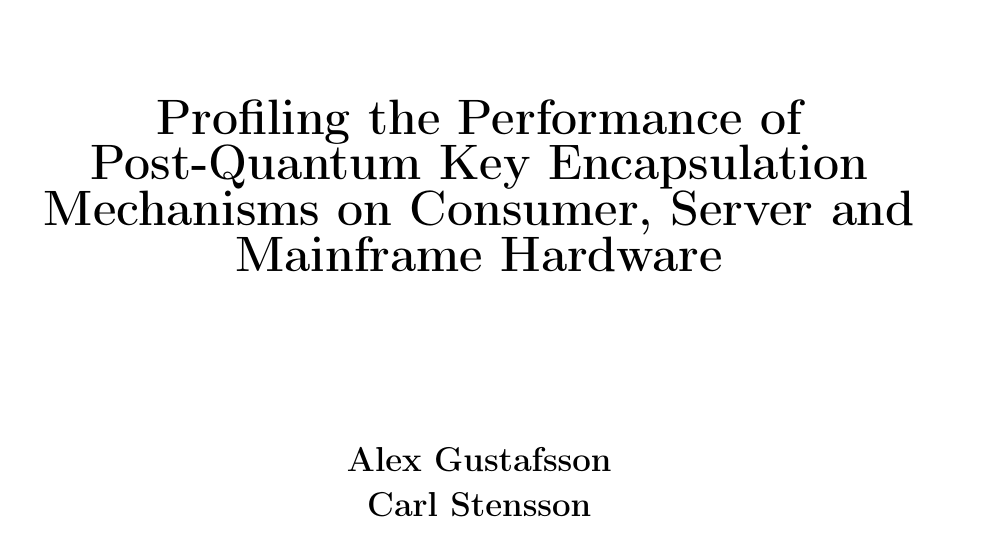
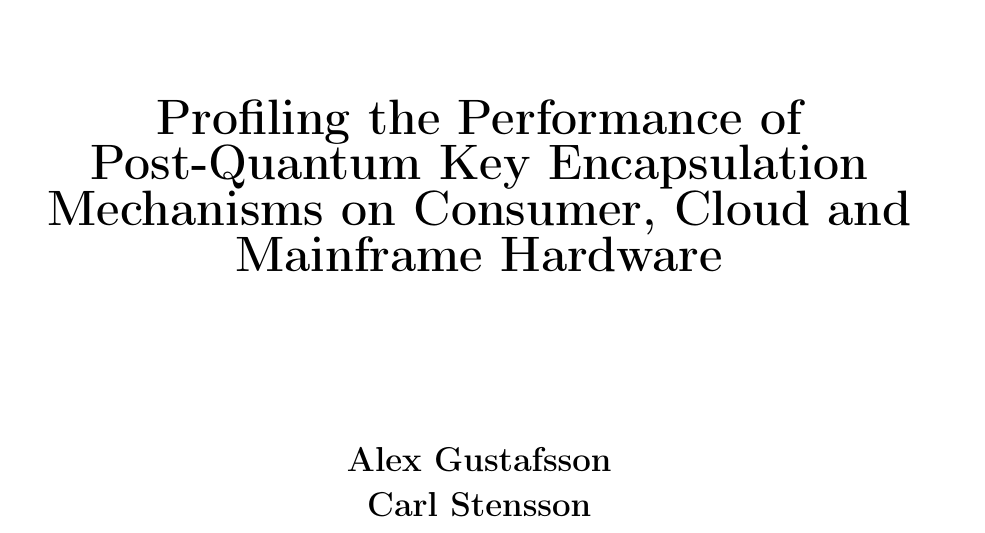
Before and after one commit to profiling-pqc-kem-thesis/paper, a LaTeX thesis (main.tex, which reads defines.tex): part of page 1 of 61, cut so that both start at the same text. Compiled offline with pdfLaTeX.

Commit message:
Update on Overleaf.

```diff
--- a/defines.tex
+++ b/defines.tex
@@ -16,7 +16,7 @@
 \newcommand{\thesisWeeks}{20}
 
 % TITLE.
-\newcommand{\thesisTitle}{Profiling the Performance of Post-Quantum Key Encapsulation Mechanisms on Consumer, Server and Mainframe Hardware}
+\newcommand{\thesisTitle}{Profiling the Performance of Post-Quantum Key Encapsulation Mechanisms on Consumer, Cloud and Mainframe Hardware}
 
 % SUBTITLE.
 % If you dont have a subtitle, please delete the text in the last parenthesis.
```
